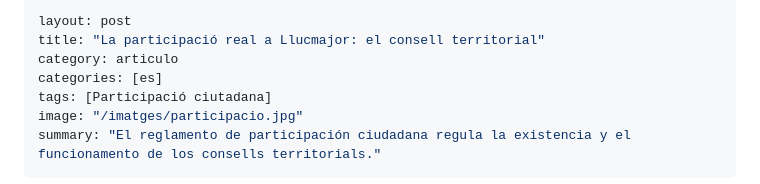
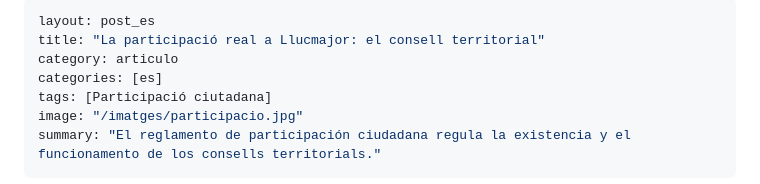
Before and after one commit to mesperllucmajor/web, a Markdown page: _posts/2026-11-01-article_consell_territorial_es.md, the part around the change. GitHub-like rendering.

Commit message:
articulo

```diff
--- a/_posts/2026-11-01-article_consell_territorial_es.md
+++ b/_posts/2026-11-01-article_consell_territorial_es.md
@@ -1,5 +1,5 @@
 ---
-layout: post
+layout: post_es
 title: "La participació real a Llucmajor: el consell territorial"
 category: articulo
 categories: [es]
```
